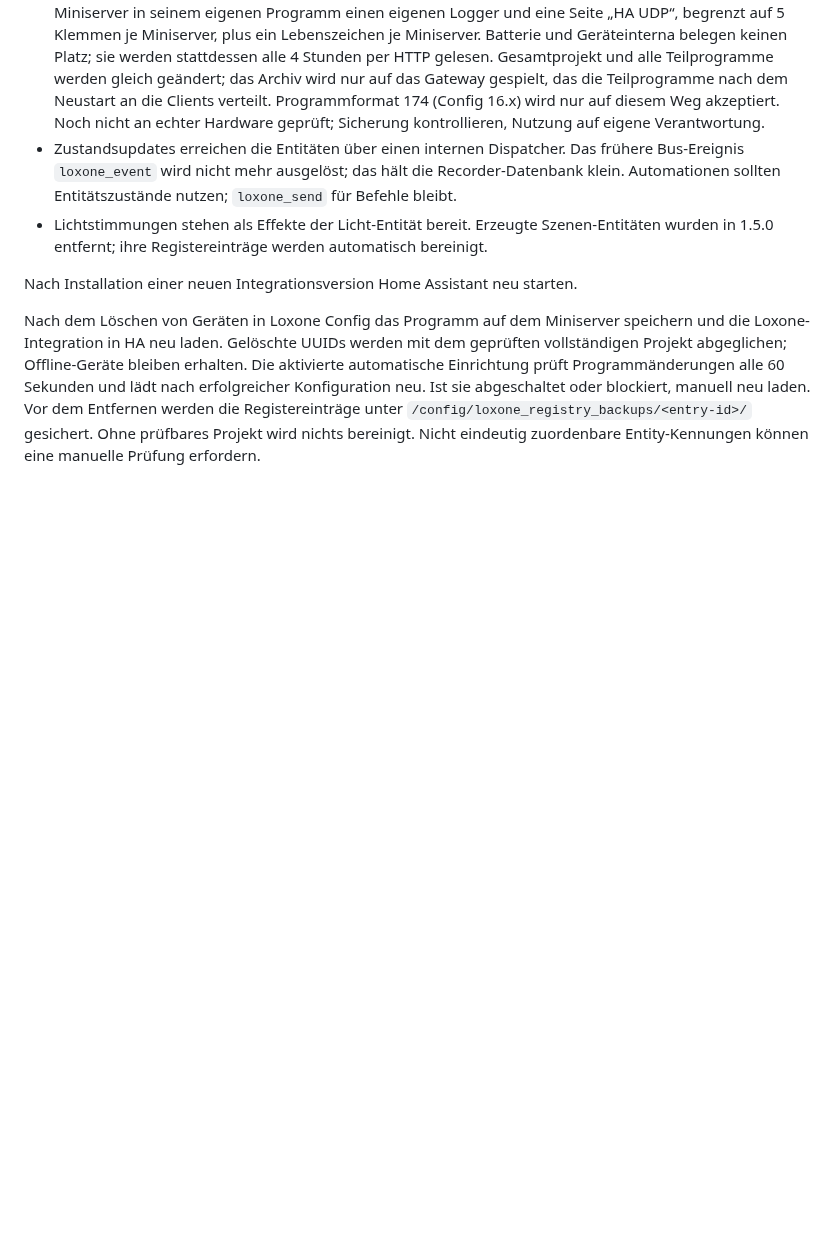
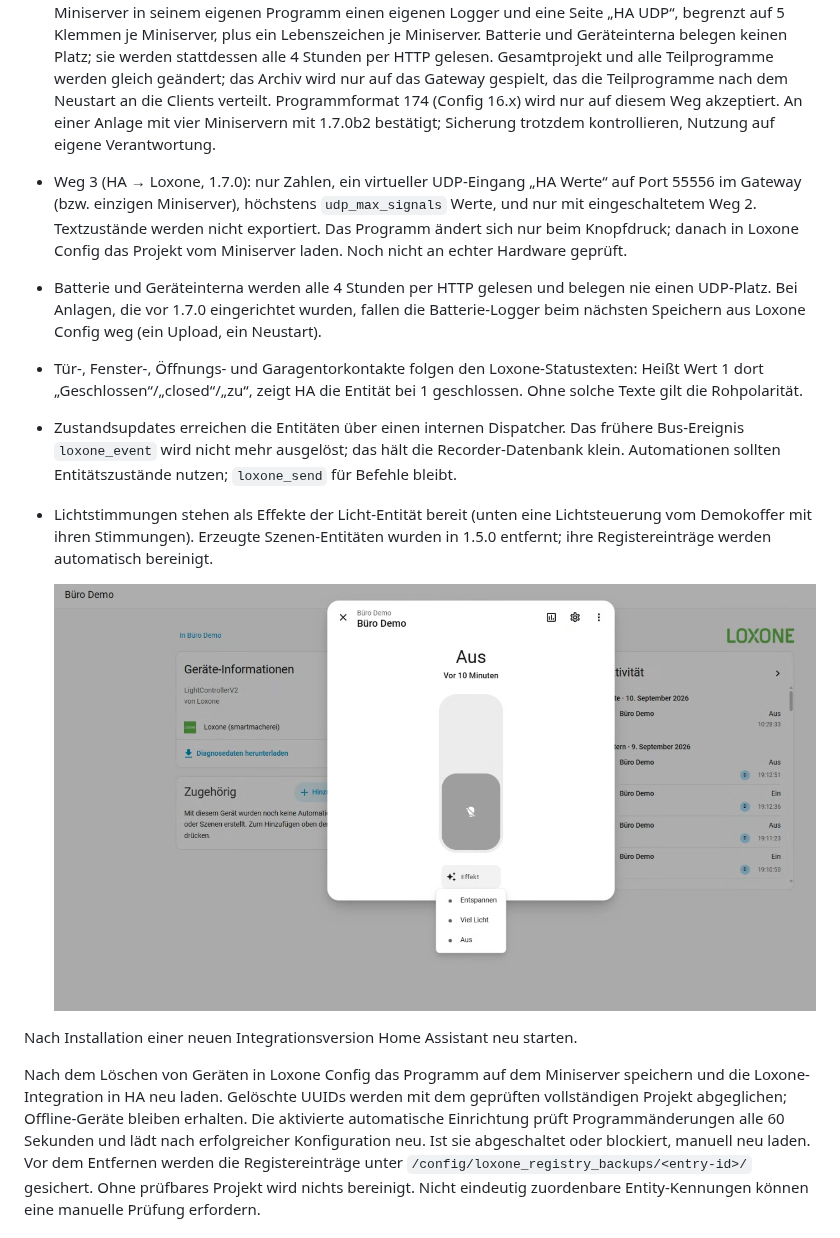
Before and after one commit to smartmacherei/Loxone-Integration, a Markdown page: README.de.md, the part around the change. Drawn GitHub-style; pictures changed too: docs/screenshots/1.7.0/light-moods-effects-de.png (added); blank space fills up the shorter version.

Commit message:
README: Umfang und Grenzen fuer 1.7.0, Lichtstimmungen als Effekte im Bild
Co-Authored-By: Claude Fable 5.1 <noreply@anthropic.com>

```diff
--- a/README.de.md
+++ b/README.de.md
@@ -171,13 +171,27 @@ Bedienfunktionen, lesende Zustände und Sonderformate mit dem aktuellen Prüfsta
   gelesen. Gesamtprojekt und alle Teilprogramme werden gleich geändert;
   das Archiv wird nur auf das Gateway gespielt, das die Teilprogramme nach dem Neustart an
   die Clients verteilt. Programmformat 174 (Config 16.x) wird nur auf diesem Weg akzeptiert.
-  Noch nicht an echter Hardware geprüft; Sicherung kontrollieren, Nutzung auf eigene
-  Verantwortung.
+  An einer Anlage mit vier Miniservern mit 1.7.0b2 bestätigt; Sicherung trotzdem
+  kontrollieren, Nutzung auf eigene Verantwortung.
+- Weg 3 (HA → Loxone, 1.7.0): nur Zahlen, ein virtueller UDP-Eingang „HA Werte“ auf Port
+  55556 im Gateway (bzw. einzigen Miniserver), höchstens `udp_max_signals` Werte, und nur mit
+  eingeschaltetem Weg 2. Textzustände werden nicht exportiert. Das Programm ändert sich nur
+  beim Knopfdruck; danach in Loxone Config das Projekt vom Miniserver laden. Noch nicht an
+  echter Hardware geprüft.
+- Batterie und Geräteinterna werden alle 4 Stunden per HTTP gelesen und belegen nie einen
+  UDP-Platz. Bei Anlagen, die vor 1.7.0 eingerichtet wurden, fallen die Batterie-Logger beim
+  nächsten Speichern aus Loxone Config weg (ein Upload, ein Neustart).
+- Tür-, Fenster-, Öffnungs- und Garagentorkontakte folgen den Loxone-Statustexten: Heißt
+  Wert 1 dort „Geschlossen“/„closed“/„zu“, zeigt HA die Entität bei 1 geschlossen. Ohne
+  solche Texte gilt die Rohpolarität.
 - Zustandsupdates erreichen die Entitäten über einen internen Dispatcher. Das frühere
   Bus-Ereignis `loxone_event` wird nicht mehr ausgelöst; das hält die Recorder-Datenbank
   klein. Automationen sollten Entitätszustände nutzen; `loxone_send` für Befehle bleibt.
-- Lichtstimmungen stehen als Effekte der Licht-Entität bereit. Erzeugte Szenen-Entitäten
-  wurden in 1.5.0 entfernt; ihre Registereinträge werden automatisch bereinigt.
+- Lichtstimmungen stehen als Effekte der Licht-Entität bereit (unten eine Lichtsteuerung
+  vom Demokoffer mit ihren Stimmungen). Erzeugte Szenen-Entitäten wurden in 1.5.0
+  entfernt; ihre Registereinträge werden automatisch bereinigt.
+
+  ![Licht-Entität einer Loxone-Lichtsteuerung mit den Stimmungen als Effekte](docs/screenshots/1.7.0/light-moods-effects-de.png)
 
 Nach Installation einer neuen Integrationsversion Home Assistant neu starten.
 
```
Also changed, not shown: README.md (+18 -3 lines), 1 other file.
